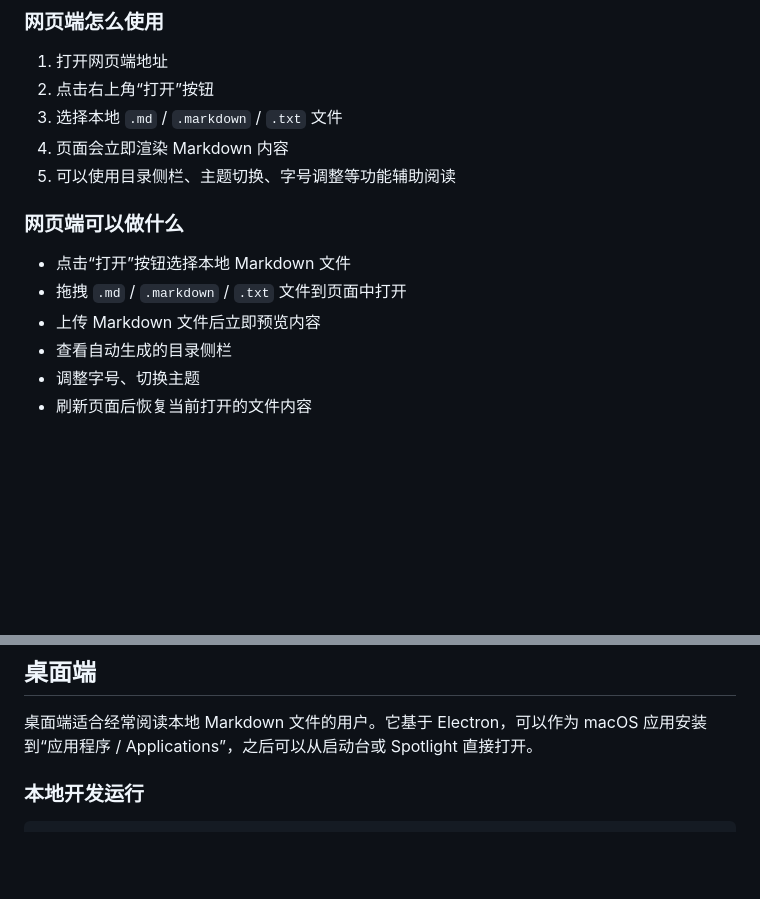
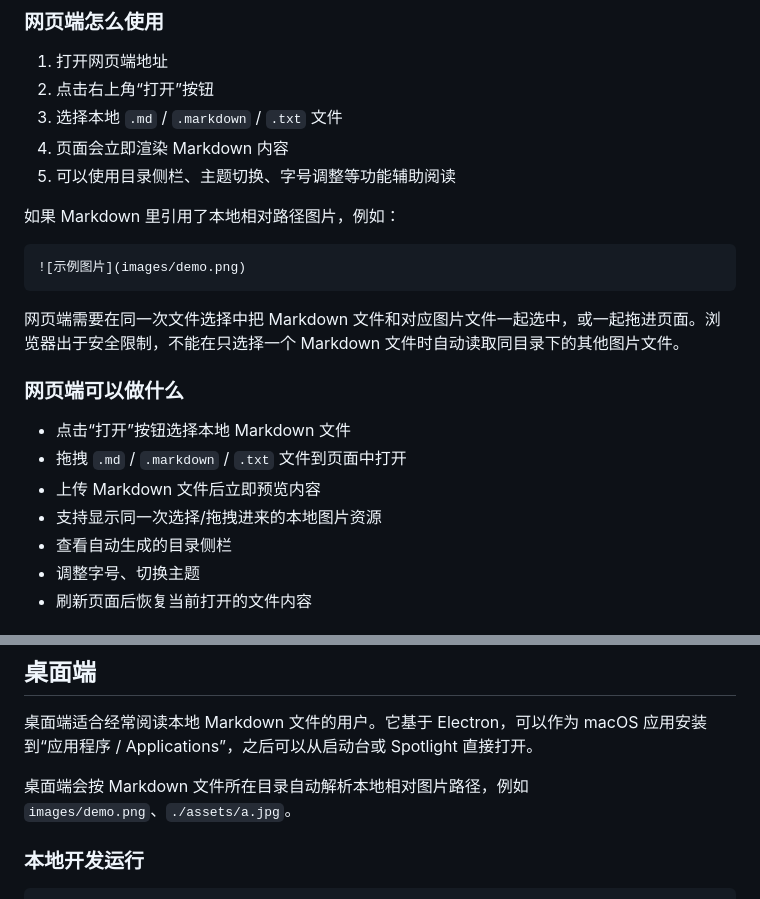
Before and after one commit to yan329689-bot/markdown-reader, a Markdown page: README.md, 2 parts joined by grey strips. GitHub-like rendering; blank space fills up the shorter version.

Commit message:
Fix local image rendering in README

````diff
--- a/README.md
+++ b/README.md
@@ -33,11 +33,20 @@ https://yan329689-bot.github.io/markdown-reader/
 4. 页面会立即渲染 Markdown 内容
 5. 可以使用目录侧栏、主题切换、字号调整等功能辅助阅读
 
+如果 Markdown 里引用了本地相对路径图片，例如：
+
+```markdown
+![示例图片](images/demo.png)
+```
+
+网页端需要在同一次文件选择中把 Markdown 文件和对应图片文件一起选中，或一起拖进页面。浏览器出于安全限制，不能在只选择一个 Markdown 文件时自动读取同目录下的其他图片文件。
+
 ### 网页端可以做什么
 
 - 点击“打开”按钮选择本地 Markdown 文件
 - 拖拽 `.md` / `.markdown` / `.txt` 文件到页面中打开
 - 上传 Markdown 文件后立即预览内容
+- 支持显示同一次选择/拖拽进来的本地图片资源
 - 查看自动生成的目录侧栏
 - 调整字号、切换主题
 - 刷新页面后恢复当前打开的文件内容
@@ -76,6 +85,8 @@ http://127.0.0.1:4173
 ## 桌面端
 
 桌面端适合经常阅读本地 Markdown 文件的用户。它基于 Electron，可以作为 macOS 应用安装到“应用程序 / Applications”，之后可以从启动台或 Spotlight 直接打开。
+
+桌面端会按 Markdown 文件所在目录自动解析本地相对图片路径，例如 `images/demo.png`、`./assets/a.jpg`。
 
 ### 本地开发运行
 
````
